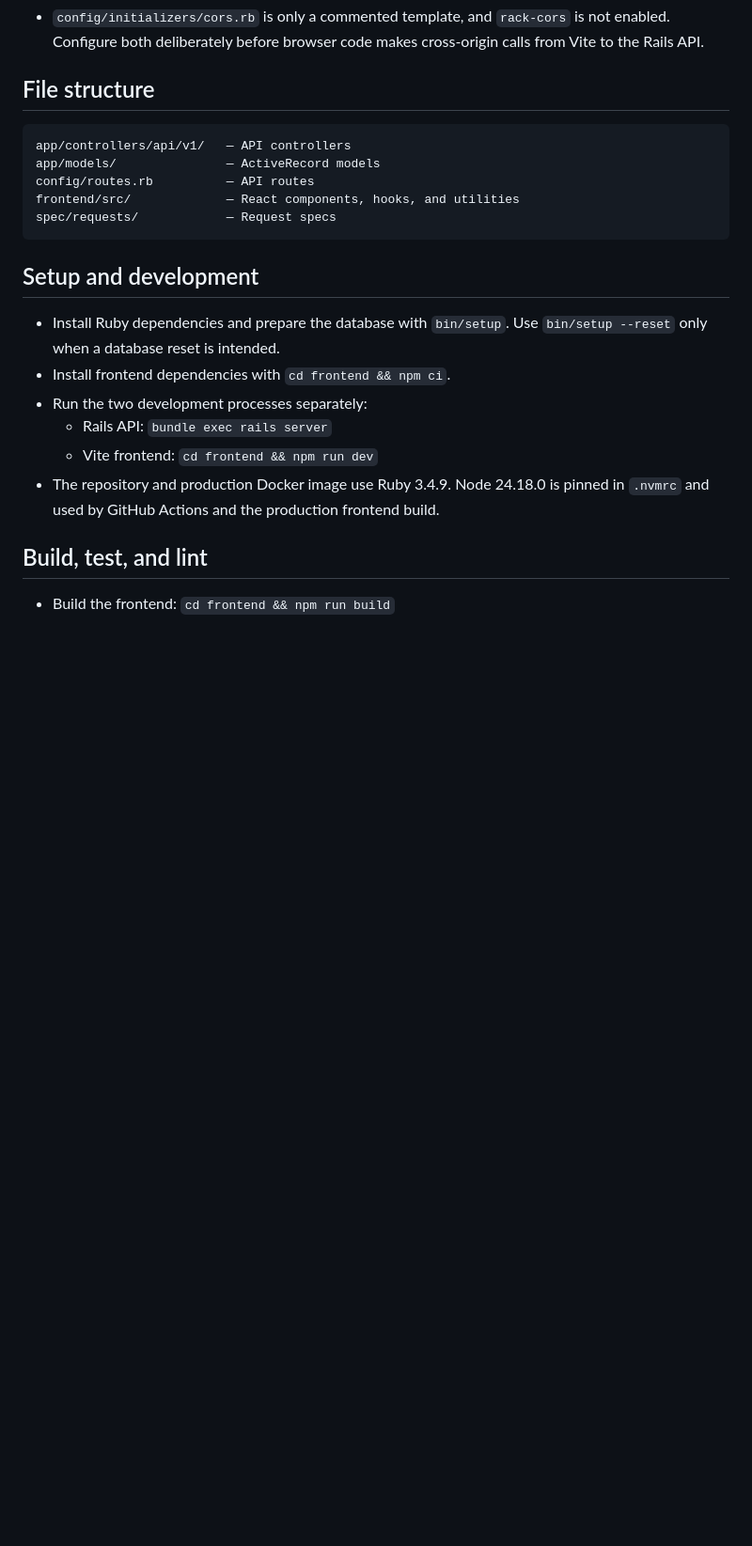
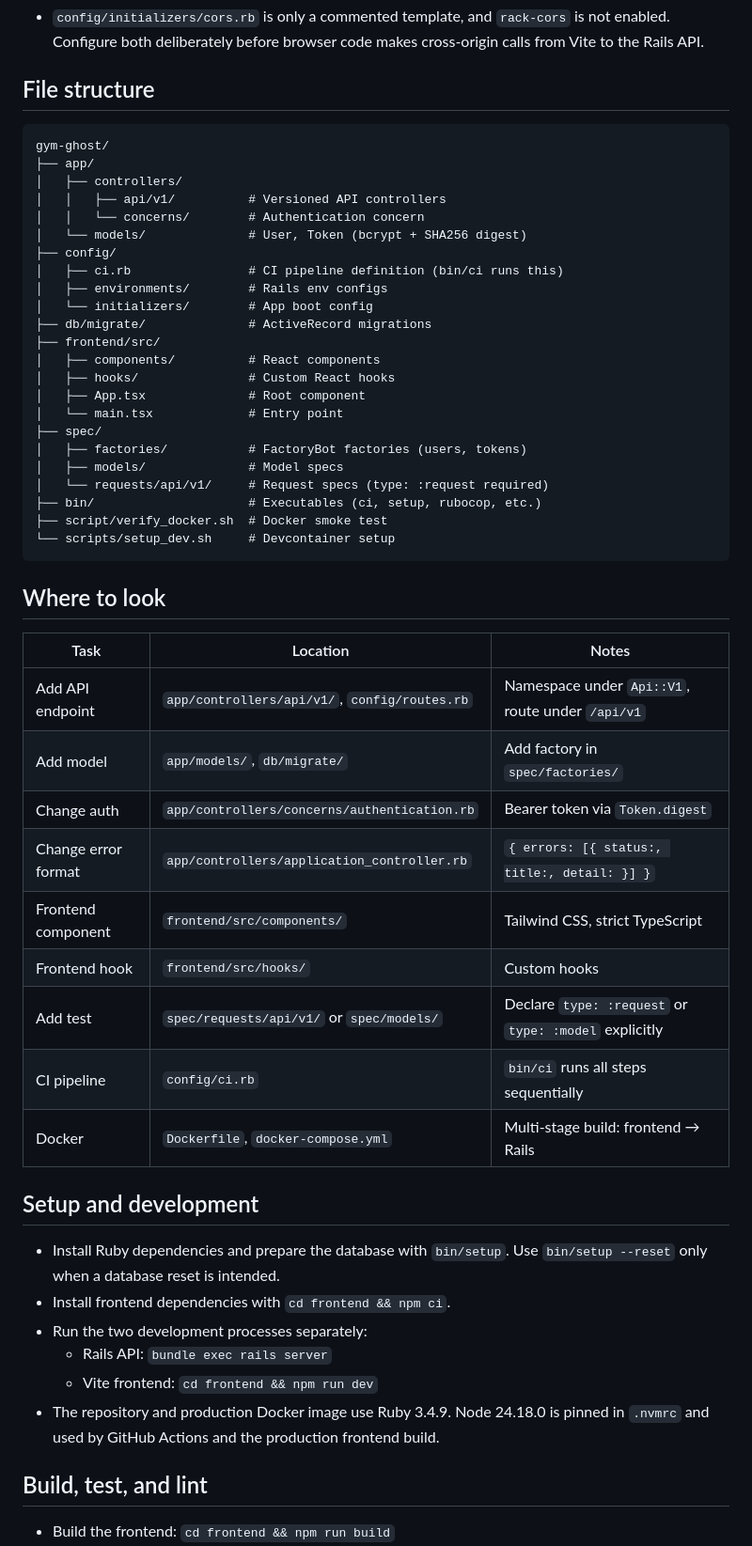
Before and after one commit to pablosalgado/gym-ghost, a Markdown page: .github/copilot-instructions.md, the part around one of its changes. Shown at 94% size. GitHub-like rendering; blank space fills up the shorter version.

Commit message:
Unify agent instructions into .github/copilot-instructions.md (#45)

````diff
--- a/.github/copilot-instructions.md
+++ b/.github/copilot-instructions.md
@@ -16,12 +47,44 @@ Gym Ghost manages gym class schedules and member bookings. It is a solo project
 ## File structure
 
 ```
-app/controllers/api/v1/   — API controllers
-app/models/               — ActiveRecord models
-config/routes.rb          — API routes
-frontend/src/             — React components, hooks, and utilities
-spec/requests/            — Request specs
+gym-ghost/
+├── app/
+│   ├── controllers/
+│   │   ├── api/v1/          # Versioned API controllers
+│   │   └── concerns/        # Authentication concern
+│   └── models/              # User, Token (bcrypt + SHA256 digest)
+├── config/
+│   ├── ci.rb                # CI pipeline definition (bin/ci runs this)
+│   ├── environments/        # Rails env configs
+│   └── initializers/        # App boot config
+├── db/migrate/              # ActiveRecord migrations
+├── frontend/src/
+│   ├── components/          # React components
+│   ├── hooks/               # Custom React hooks
+│   ├── App.tsx              # Root component
+│   └── main.tsx             # Entry point
+├── spec/
+│   ├── factories/           # FactoryBot factories (users, tokens)
+│   ├── models/              # Model specs
+│   └── requests/api/v1/     # Request specs (type: :request required)
+├── bin/                     # Executables (ci, setup, rubocop, etc.)
+├── script/verify_docker.sh  # Docker smoke test
+└── scripts/setup_dev.sh     # Devcontainer setup
 ```
+
+## Where to look
+
+| Task | Location | Notes |
+|------|----------|-------|
+| Add API endpoint | `app/controllers/api/v1/`, `config/routes.rb` | Namespace under `Api::V1`, route under `/api/v1` |
+| Add model | `app/models/`, `db/migrate/` | Add factory in `spec/factories/` |
+| Change auth | `app/controllers/concerns/authentication.rb` | Bearer token via `Token.digest` |
+| Change error format | `app/controllers/application_controller.rb` | `{ errors: [{ status:, title:, detail: }] }` |
+| Frontend component | `frontend/src/components/` | Tailwind CSS, strict TypeScript |
+| Frontend hook | `frontend/src/hooks/` | Custom hooks |
+| Add test | `spec/requests/api/v1/` or `spec/models/` | Declare `type: :request` or `type: :model` explicitly |
+| CI pipeline | `config/ci.rb` | `bin/ci` runs all steps sequentially |
+| Docker | `Dockerfile`, `docker-compose.yml` | Multi-stage build: frontend → Rails |
 
 ## Setup and development
 
````
Also changed, not shown: other parts of .github/copilot-instructions.md (+49 -5 lines), AGENTS.md (added, +5 -0 lines).
